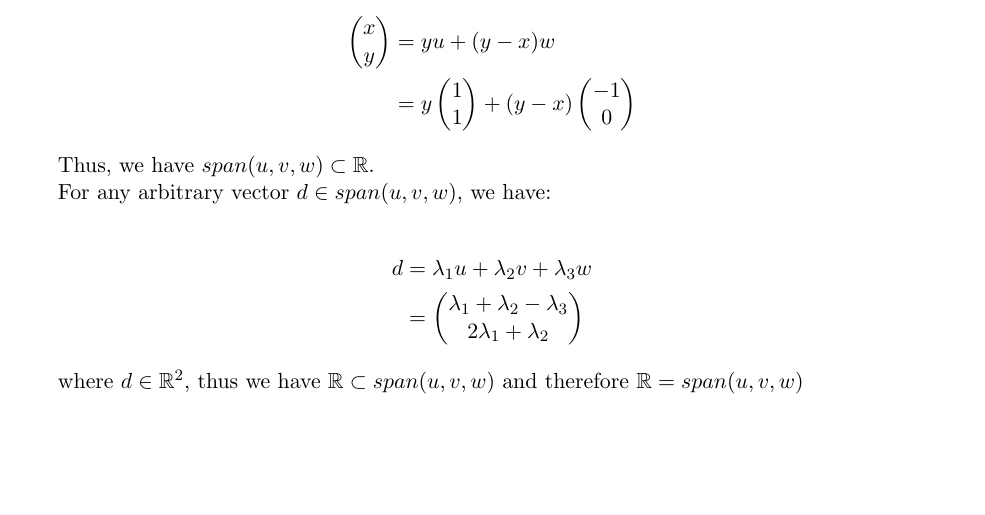
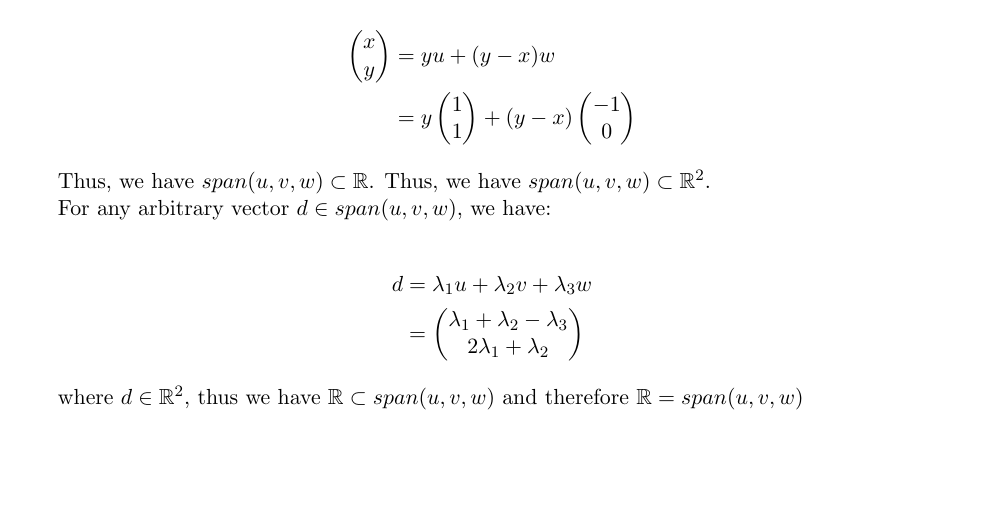
Before and after one commit to zxc325/math307_written_assignments, a LaTeX document (Group_HW03/article.tex): part of the page, cut so that both start at the same text. Compiled offline with pdfLaTeX.

Commit message:
🐛 Fix typo on writing R instead of R^2.

```diff
--- a/Group_HW03/article.tex
+++ b/Group_HW03/article.tex
@@ -61,6 +61,7 @@ For $u = \begin{pmatrix} 1 \\ 2\end{pmatrix}$, $v = \begin{pmatrix} 1 \\ 1\end{p
 \end{align*}
 
 Thus, we have $span(u, v, w) \subset \mathbb{R}$.
+Thus, we have $span(u, v, w) \subset \mathbb{R}^2$.
 
 For any arbitrary vector $d \in span(u, v, w)$, we have:
 
```
